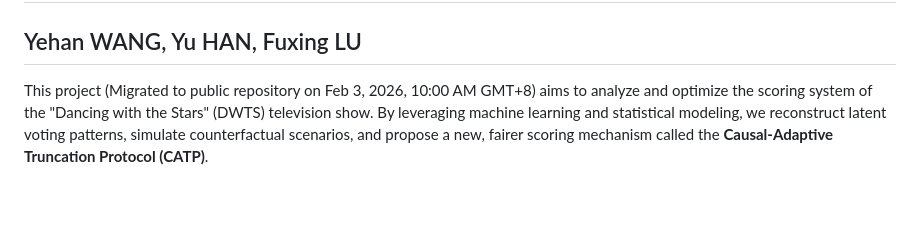
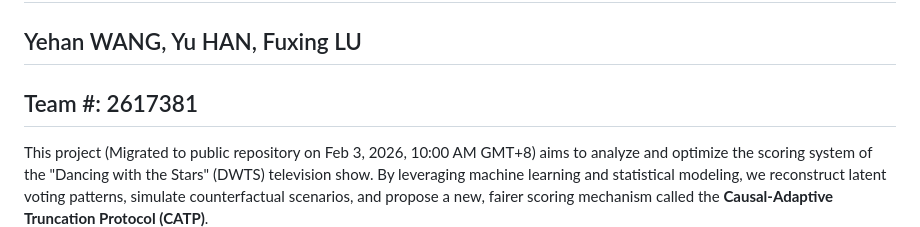
Before and after one commit to genalyu/mcm-icm, a Markdown page: README.md, the part around the change. Drawn GitHub-style; blank space fills up the shorter version.

Commit message:
Update README.md
Added team number to project details in README.

```diff
--- a/README.md
+++ b/README.md
@@ -1,6 +1,7 @@
 # Meritocracy or Popularity？<br>  Unveiling the "Black Box" of Ballroom Voting.
 
 ## Yehan WANG, Yu HAN, Fuxing LU
+## Team #: 2617381
 
 This project (Migrated to public repository on Feb 3, 2026, 10:00 AM GMT+8) aims to analyze and optimize the scoring system of the "Dancing with the Stars" (DWTS) television show. By leveraging machine learning and statistical modeling, we reconstruct latent voting patterns, simulate counterfactual scenarios, and propose a new, fairer scoring mechanism called the **Causal-Adaptive Truncation Protocol (CATP)**.
 
```
